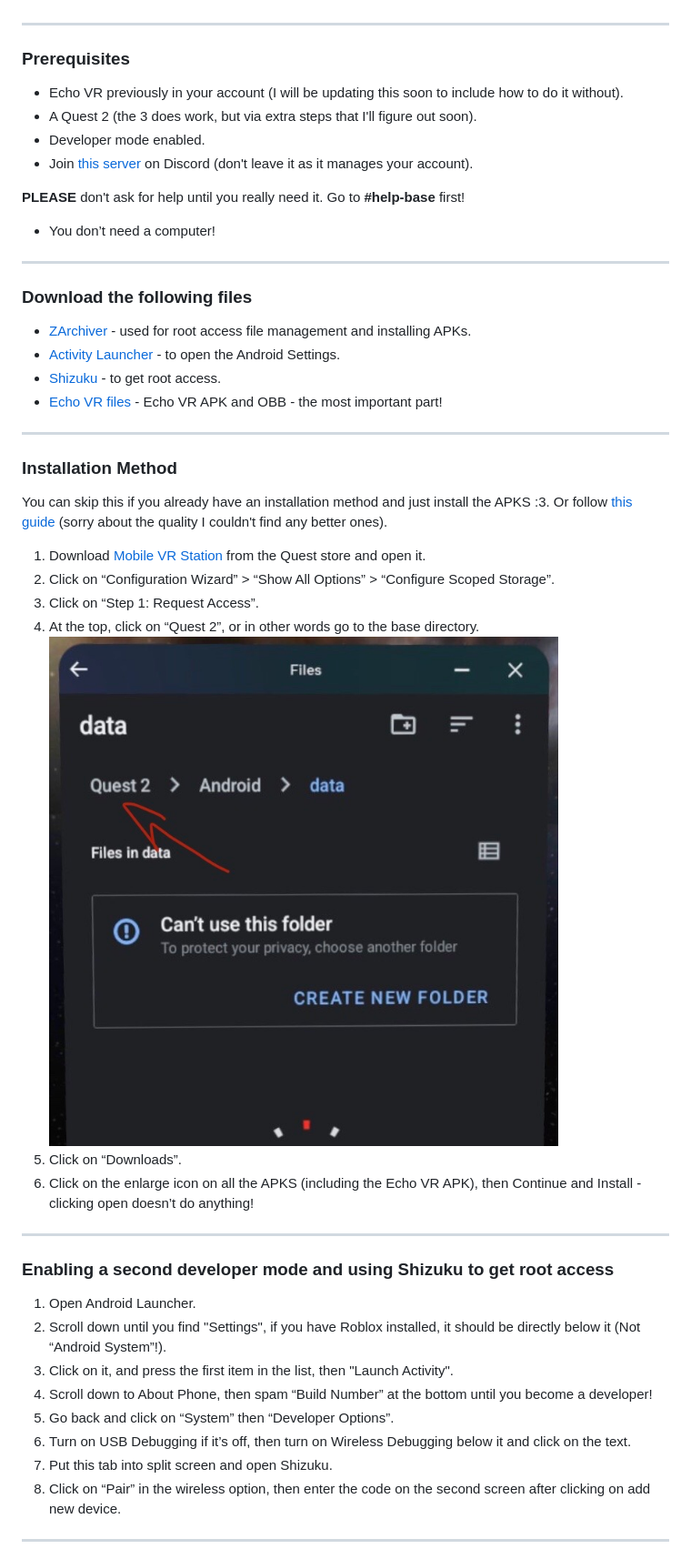
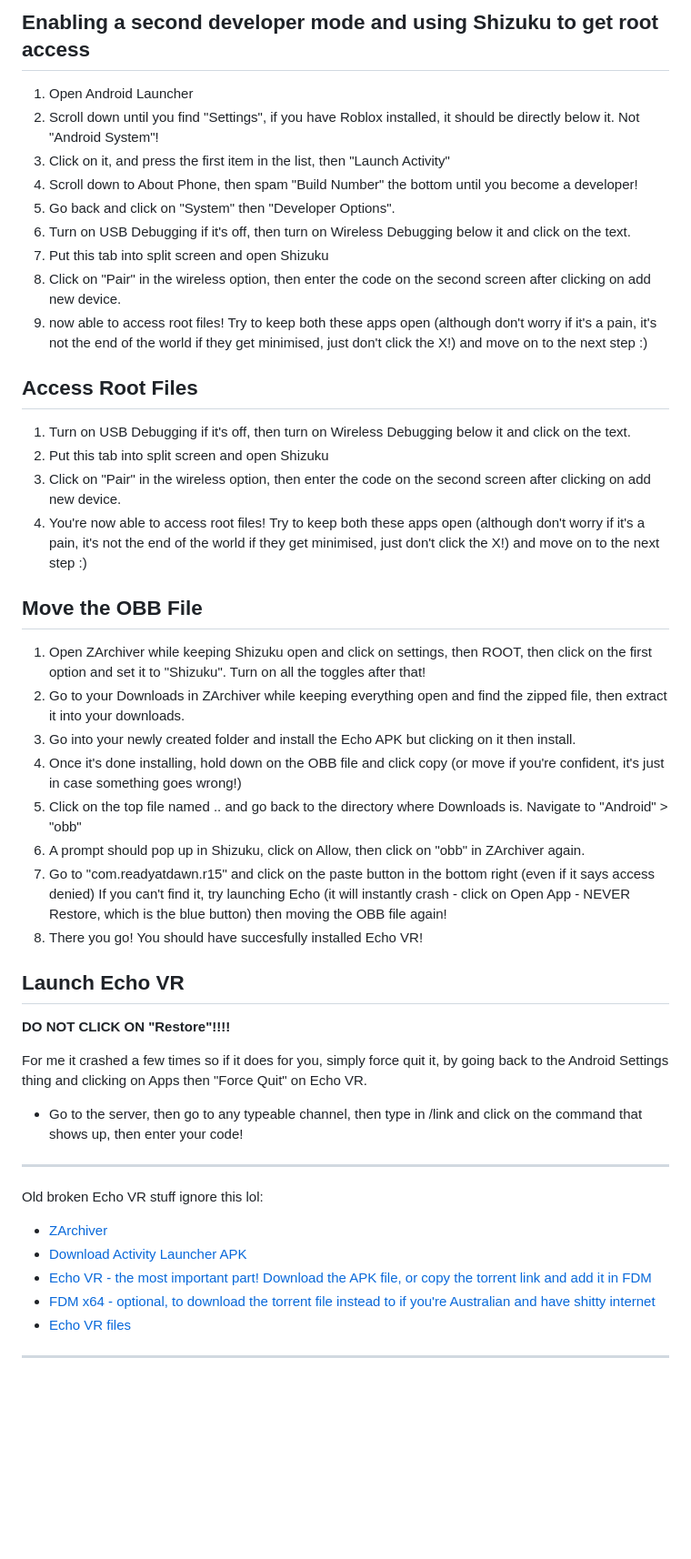
Before and after one commit to Fox595676/Fox595676.github.io, a Markdown page: README.md, the part around one of its changes. Shown at 91% size. GitHub-like rendering; blank space fills up the shorter version.

```diff
--- a/README.md
+++ b/README.md
@@ -11,52 +44,51 @@ This isn't updated as much as the [website](https://fox595676.github.io), so I r
+## Enabling a second developer mode and using Shizuku to get root access
+
+1. Open Android Launcher
+2. Scroll down until you find "Settings", if you have Roblox installed, it should be directly below it. Not "Android System"!
+3. Click on it, and press the first item in the list, then "Launch Activity"
+4. Scroll down to About Phone, then spam "Build Number" the bottom until you become a developer!
+5. Go back and click on "System" then "Developer Options".
+6. Turn on USB Debugging if it's off, then turn on Wireless Debugging below it and click on the text.
+7. Put this tab into split screen and open Shizuku
+8. Click on "Pair" in the wireless option, then enter the code on the second screen after clicking on add new device.
+9. now able to access root files! Try to keep both these apps open (although don't worry if it's a pain, it's not the end of the world if they get minimised, just don't click the X!) and move on to the next step :)
+
+## Access Root Files
+
+1. Turn on USB Debugging if it's off, then turn on Wireless Debugging below it and click on the text.
+2. Put this tab into split screen and open Shizuku
+3. Click on "Pair" in the wireless option, then enter the code on the second screen after clicking on add new device.
+4. You're now able to access root files! Try to keep both these apps open (although don't worry if it's a pain, it's not the end of the world if they get minimised, just don't click the X!) and move on to the next step :)
+
+## Move the OBB File
+
+1. Open ZArchiver while keeping Shizuku open and click on settings, then ROOT, then click on the first option and set it to "Shizuku". Turn on all the toggles after that!
+2. Go to your Downloads in ZArchiver while keeping everything open and find the zipped file, then extract it into your downloads.
+3. Go into your newly created folder and install the Echo APK but clicking on it then install.
+4. Once it's done installing, hold down on the OBB file and click copy (or move if you're confident, it's just in case something goes wrong!)
+5. Click on the top file named .. and go back to the directory where Downloads is. Navigate to "Android" > "obb"
+6. A prompt should pop up in Shizuku, click on Allow, then click on "obb" in ZArchiver again.
+7. Go to "com.readyatdawn.r15" and click on the paste button in the bottom right (even if it says access denied)
+   If you can't find it, try launching Echo (it will instantly crash - click on Open App - NEVER Restore, which is the blue button) then moving the OBB file again!
+8. There you go! You should have succesfully installed Echo VR!
+
+## Launch Echo VR
+
+**DO NOT CLICK ON "Restore"!!!!**
+
+For me it crashed a few times so if it does for you, simply force quit it, by going back to the Android Settings thing and clicking on Apps then "Force Quit" on Echo VR.
+
+- Go to the server, then go to any typeable channel, then type in /link and click on the command that shows up, then enter your code!
 
 ---
 
-### Prerequisites
+Old broken Echo VR stuff ignore this lol:
 
-- Echo VR previously in your account (I will be updating this soon to include how to do it without).
-- A Quest 2 (the 3 does work, but via extra steps that I'll figure out soon).
-- Developer mode enabled.
-- Join [this server](https://discord.gg/echo-vr-lounge) on Discord (don't leave it as it manages your account).
-
-**PLEASE** don't ask for help until you really need it. Go to **#help-base** first!
-
-- You don’t need a computer!
+- [ZArchiver](APK/ZArchiver_1.0.9.apk)
+- [Download Activity Launcher APK](https://raw.githubusercontent.com/Fox595676/Fox595676.github.io/aba42b6471ca450ef777e5278719affb8f75fa37/APK/ActivityLauncher_2.0.0.apk)
+- [Echo VR - the most important part! Download the APK file, or copy the torrent link and add it in FDM](https://archive.org/details/echo-vr-v-4987566-apk-obb-quest-2)
+- [FDM x64 - optional, to download the torrent file instead to if you're Australian and have shitty internet](https://www.freedownloadmanager.org/download-fdm-for-android.htm)
+- [Echo VR files](https://drive.google.com/file/d/1yjC3D4TTelqOiZFTmVR311vM8Rr9mc9z/view?usp=drivesdk)
 
 ---
 
-### Download the following files
-
-- [ZArchiver](https://apkpure.com/zarchiver/ru.zdevs.zarchiver) - used for root access file management and installing APKs.
-- [Activity Launcher](https://apkpure.com/activity-launcher/de.szalkowski.activitylauncher) - to open the Android Settings.
-- [Shizuku](https://apkpure.com/shizuku/moe.shizuku.privileged.api) - to get root access.
-- [Echo VR files](https://drive.google.com/file/d/1yjC3D4TTelqOiZFTmVR311vM8Rr9mc9z/view?usp=drivesdk) - Echo VR APK and OBB - the most important part!
-
----
-
-### Installation Method
-
-You can skip this if you already have an installation method and just install the APKS :3. Or follow [this guide](https://youtu.be/tvOfS1wUsvw?si=cdF2ROAD6RAep1CF&t=63) (sorry about the quality I couldn't find any better ones).
-
-1. Download [Mobile VR Station](https://www.meta.com/en-gb/experiences/mobile-vr-station/3887008398005125/) from the Quest store and open it.
-2. Click on “Configuration Wizard” > “Show All Options” > “Configure Scoped Storage”.
-3. Click on “Step 1: Request Access”.
-4. At the top, click on “Quest 2”, or in other words go to the base directory.
-   ![MVSDIR](MVSDIR.jpg)
-5. Click on “Downloads”.
-6. Click on the enlarge icon on all the APKS (including the Echo VR APK), then Continue and Install - clicking open doesn’t do anything!
-
----
-
-### Enabling a second developer mode and using Shizuku to get root access
-
-1. Open Android Launcher.
-2. Scroll down until you find "Settings", if you have Roblox installed, it should be directly below it (Not “Android System”!).
-3. Click on it, and press the first item in the list, then "Launch Activity".
-4. Scroll down to About Phone, then spam “Build Number” at the bottom until you become a developer!
-5. Go back and click on “System” then “Developer Options”.
-6. Turn on USB Debugging if it’s off, then turn on Wireless Debugging below it and click on the text.
-7. Put this tab into split screen and open Shizuku.
-8. Click on “Pair” in the wireless option, then enter the code on the second screen after clicking on add new device.
-
----
-
```
Also changed, not shown: other parts of README.md (+41 -37 lines).
